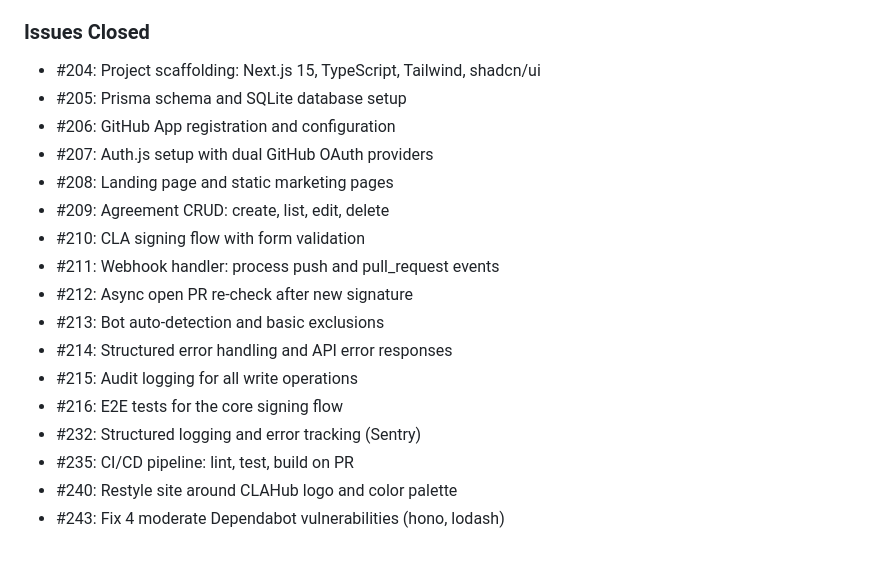
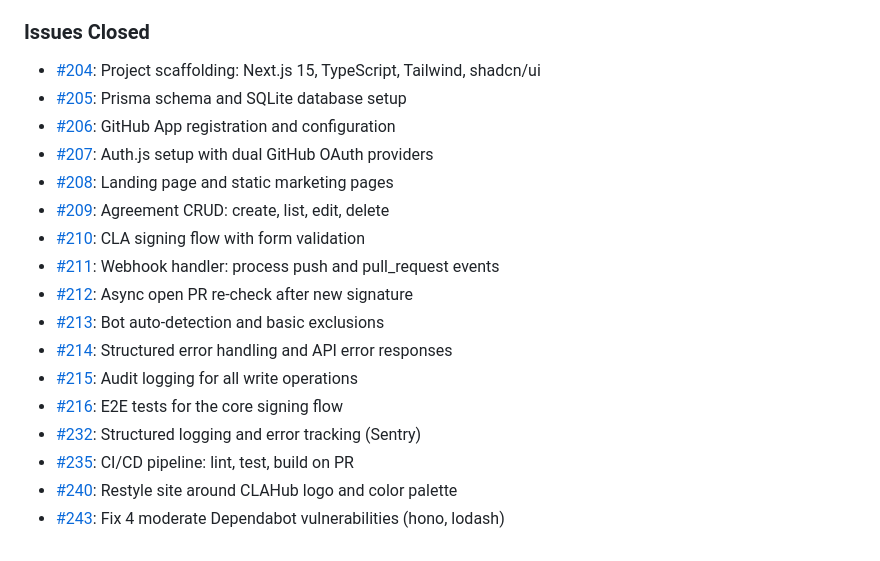
Before and after one commit to clahub/clahub, a Markdown page: CHANGELOG.md, the part around the change. Drawn GitHub-style.

Commit message:
docs(changelog): add issue URLs to closed issues list

```diff
--- a/CHANGELOG.md
+++ b/CHANGELOG.md
@@ -50,20 +50,20 @@ and a GitHub App integration model.
 
 ### Issues Closed
 
-- #204: Project scaffolding: Next.js 15, TypeScript, Tailwind, shadcn/ui
-- #205: Prisma schema and SQLite database setup
-- #206: GitHub App registration and configuration
-- #207: Auth.js setup with dual GitHub OAuth providers
-- #208: Landing page and static marketing pages
-- #209: Agreement CRUD: create, list, edit, delete
-- #210: CLA signing flow with form validation
-- #211: Webhook handler: process push and pull_request events
-- #212: Async open PR re-check after new signature
-- #213: Bot auto-detection and basic exclusions
-- #214: Structured error handling and API error responses
-- #215: Audit logging for all write operations
-- #216: E2E tests for the core signing flow
-- #232: Structured logging and error tracking (Sentry)
-- #235: CI/CD pipeline: lint, test, build on PR
-- #240: Restyle site around CLAHub logo and color palette
-- #243: Fix 4 moderate Dependabot vulnerabilities (hono, lodash)
+- [#204](https://github.com/clahub/clahub/issues/204): Project scaffolding: Next.js 15, TypeScript, Tailwind, shadcn/ui
+- [#205](https://github.com/clahub/clahub/issues/205): Prisma schema and SQLite database setup
+- [#206](https://github.com/clahub/clahub/issues/206): GitHub App registration and configuration
+- [#207](https://github.com/clahub/clahub/issues/207): Auth.js setup with dual GitHub OAuth providers
+- [#208](https://github.com/clahub/clahub/issues/208): Landing page and static marketing pages
+- [#209](https://github.com/clahub/clahub/issues/209): Agreement CRUD: create, list, edit, delete
+- [#210](https://github.com/clahub/clahub/issues/210): CLA signing flow with form validation
+- [#211](https://github.com/clahub/clahub/issues/211): Webhook handler: process push and pull_request events
+- [#212](https://github.com/clahub/clahub/issues/212): Async open PR re-check after new signature
+- [#213](https://github.com/clahub/clahub/issues/213): Bot auto-detection and basic exclusions
+- [#214](https://github.com/clahub/clahub/issues/214): Structured error handling and API error responses
+- [#215](https://github.com/clahub/clahub/issues/215): Audit logging for all write operations
+- [#216](https://github.com/clahub/clahub/issues/216): E2E tests for the core signing flow
+- [#232](https://github.com/clahub/clahub/issues/232): Structured logging and error tracking (Sentry)
+- [#235](https://github.com/clahub/clahub/issues/235): CI/CD pipeline: lint, test, build on PR
+- [#240](https://github.com/clahub/clahub/issues/240): Restyle site around CLAHub logo and color palette
+- [#243](https://github.com/clahub/clahub/issues/243): Fix 4 moderate Dependabot vulnerabilities (hono, lodash)
```
